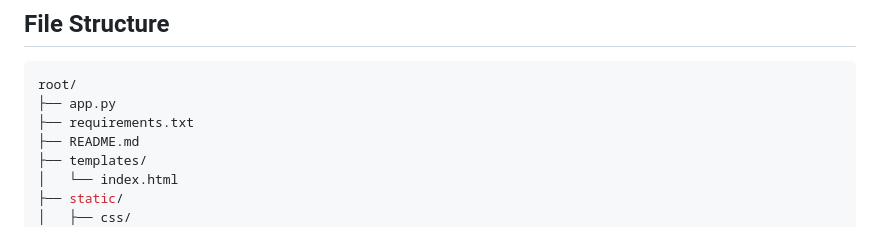
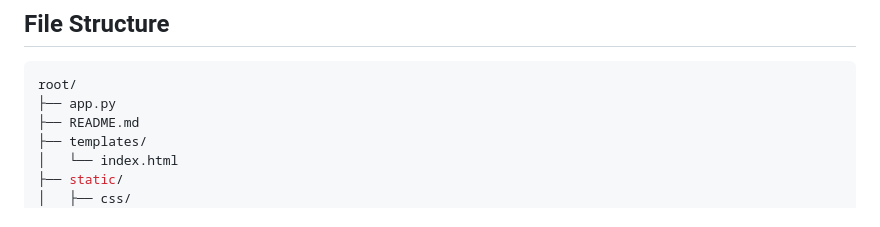
Before and after one commit to astrogust30/Anonymousforareason, a Markdown page: Readme.md, the part around the change. Drawn GitHub-style.

````diff
--- a/Readme.md
+++ b/Readme.md
@@ -219,7 +219,6 @@ This project implements a rule engine using an Abstract Syntax Tree (AST) to eva
  ```sh
 root/
 ├── app.py
-├── requirements.txt
 ├── README.md
 ├── templates/
 │   └── index.html
````
